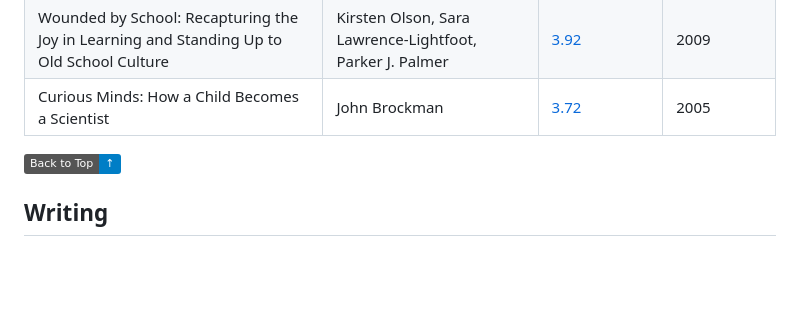
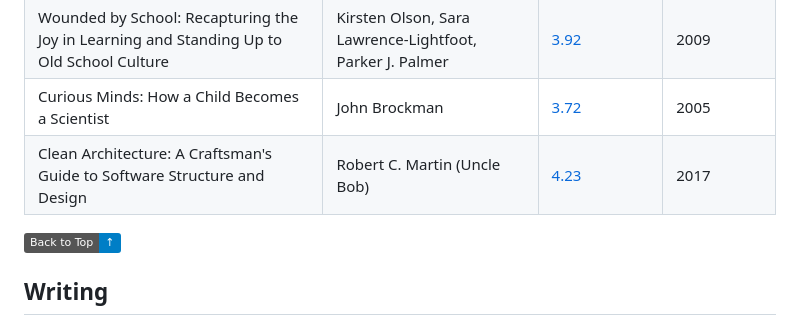
Before and after one commit to hackerkid/Mind-Expanding-Books, a Markdown page: README.md, the part around the change. GitHub-like rendering; badges without logos; blank space fills up the shorter version.

Commit message:
Added a nice book on software design and architecture

```diff
--- a/README.md
+++ b/README.md
@@ -425,6 +425,7 @@ If you like Mind Expanding books you should check out my new project http://diff
 | The Art of Learning: An Inner Journey to Optimal Performance | Josh Waitzkin | [4.08](https://www.goodreads.com/book/show/857333.The_Art_of_Learning) | 2016 |
 | Wounded by School: Recapturing the Joy in Learning and Standing Up to Old School Culture | Kirsten Olson, Sara Lawrence-Lightfoot, Parker J. Palmer | [3.92](https://www.goodreads.com/book/show/6425208-wounded-by-school) | 2009 |
 | Curious Minds: How a Child Becomes a Scientist | John Brockman | [3.72](https://www.goodreads.com/book/show/409588.Curious_Minds) | 2005 |
+| Clean Architecture: A Craftsman's Guide to Software Structure and Design | Robert C. Martin (Uncle Bob) | [4.23](https://www.goodreads.com/book/show/18043011-clean-architecture) | 2017 |
 
 <a href="#top"><img src="https://img.shields.io/badge/Back%20to%20Top-↑-blue"/></a>
 
```
